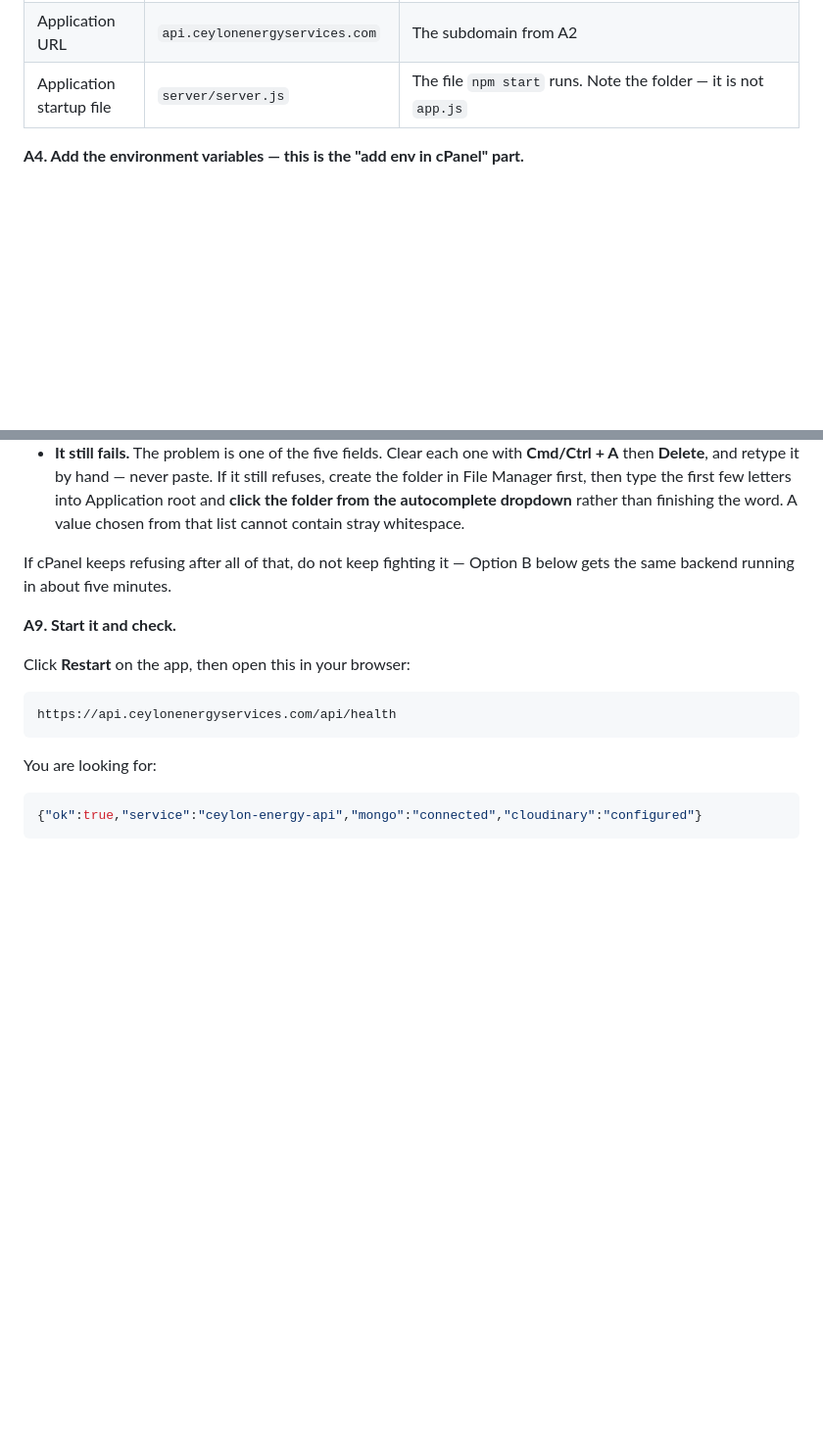
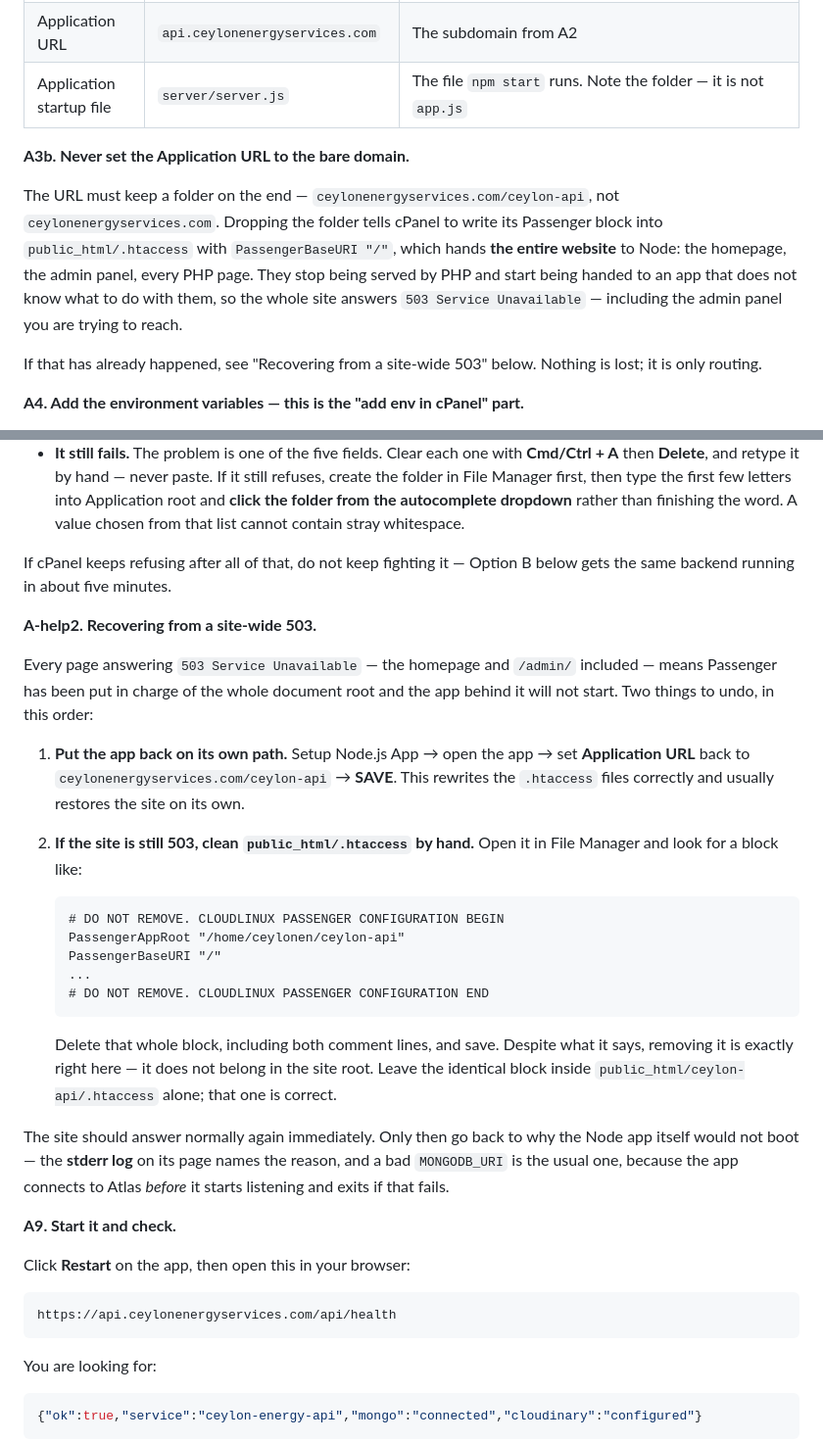
Before and after one commit to supuni2006/ceylonEnergy, a Markdown page: DEPLOY-CPANEL.md, 2 parts joined by grey strips. Shown at 98% size. Drawn GitHub-style; blank space fills up the shorter version.

Commit message:
Warn about the Application URL that takes the whole site down
Dropping the folder from the Application URL looks harmless — it reads
as "put the app on my domain" — but it makes cPanel write Passenger's
block into public_html/.htaccess with BaseURI "/", handing the homepage
and the admin panel to an app that cannot serve them. Every page then
answers 503, including the one you were trying to fix, which makes the
cause hard to see from the symptom.

Added the recovery too, since the block says DO NOT REMOVE and deleting
it is nonetheless the right move when it lands in the site root: put the
app back on its own path first, hand-clean the .htaccess only if that
does not restore the site, and leave the copy under the app's own folder
alone.

Co-Authored-By: Claude Opus 5 <noreply@anthropic.com>
Claude-Session: https://claude.ai/code/session_0157xtK8pASmLdLqAWgyHXBo

````diff
--- a/DEPLOY-CPANEL.md
+++ b/DEPLOY-CPANEL.md
@@ -195,6 +195,20 @@ from A1 — that is fine, nothing is lost.)
 | Application URL | `api.ceylonenergyservices.com` | The subdomain from A2 |
 | Application startup file | `server/server.js` | The file `npm start` runs. Note the folder — it is not `app.js` |
 
+**A3b. Never set the Application URL to the bare domain.**
+
+The URL must keep a folder on the end — `ceylonenergyservices.com/ceylon-api`,
+not `ceylonenergyservices.com`. Dropping the folder tells cPanel to write
+its Passenger block into `public_html/.htaccess` with
+`PassengerBaseURI "/"`, which hands **the entire website** to Node: the
+homepage, the admin panel, every PHP page. They stop being served by PHP
+and start being handed to an app that does not know what to do with
+them, so the whole site answers `503 Service Unavailable` — including
+the admin panel you are trying to reach.
+
+If that has already happened, see "Recovering from a site-wide 503"
+below. Nothing is lost; it is only routing.
+
 **A4. Add the environment variables — this is the "add env in cPanel" part.**
 
 Use the **Environment variables** table at the bottom of this same form.
@@ -312,6 +326,39 @@ That splits the problem in half:
 If cPanel keeps refusing after all of that, do not keep fighting it —
 Option B below gets the same backend running in about five minutes.
 
+**A-help2. Recovering from a site-wide 503.**
+
+Every page answering `503 Service Unavailable` — the homepage and
+`/admin/` included — means Passenger has been put in charge of the whole
+document root and the app behind it will not start. Two things to undo,
+in this order:
+
+1. **Put the app back on its own path.** Setup Node.js App → open the
+   app → set **Application URL** back to
+   `ceylonenergyservices.com/ceylon-api` → **SAVE**. This rewrites the
+   `.htaccess` files correctly and usually restores the site on its own.
+2. **If the site is still 503, clean `public_html/.htaccess` by hand.**
+   Open it in File Manager and look for a block like:
+
+   ```apache
+   # DO NOT REMOVE. CLOUDLINUX PASSENGER CONFIGURATION BEGIN
+   PassengerAppRoot "/home/ceylonen/ceylon-api"
+   PassengerBaseURI "/"
+   ...
+   # DO NOT REMOVE. CLOUDLINUX PASSENGER CONFIGURATION END
+   ```
+
+   Delete that whole block, including both comment lines, and save.
+   Despite what it says, removing it is exactly right here — it does not
+   belong in the site root. Leave the identical block inside
+   `public_html/ceylon-api/.htaccess` alone; that one is correct.
+
+The site should answer normally again immediately. Only then go back to
+why the Node app itself would not boot — the **stderr log** on its page
+names the reason, and a bad `MONGODB_URI` is the usual one, because the
+app connects to Atlas *before* it starts listening and exits if that
+fails.
+
 **A9. Start it and check.**
 
 Click **Restart** on the app, then open this in your browser:
````
